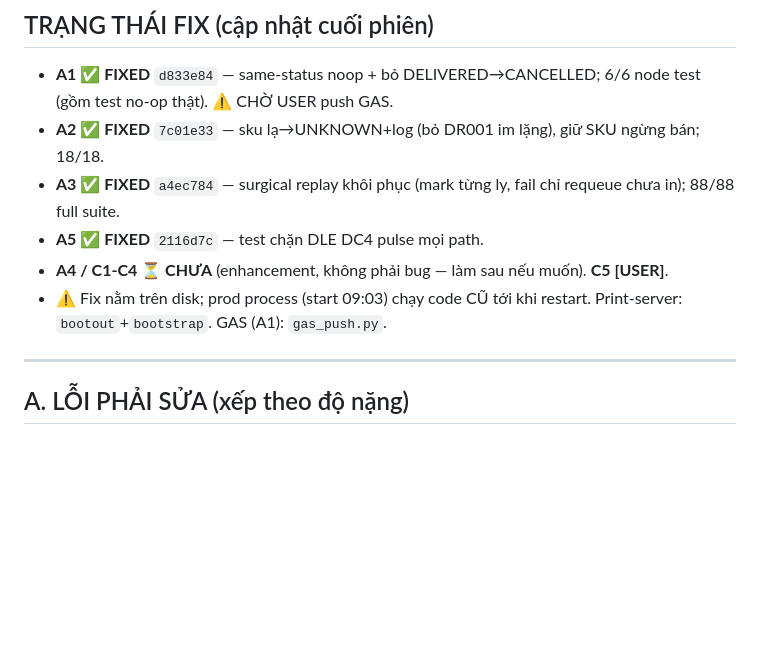
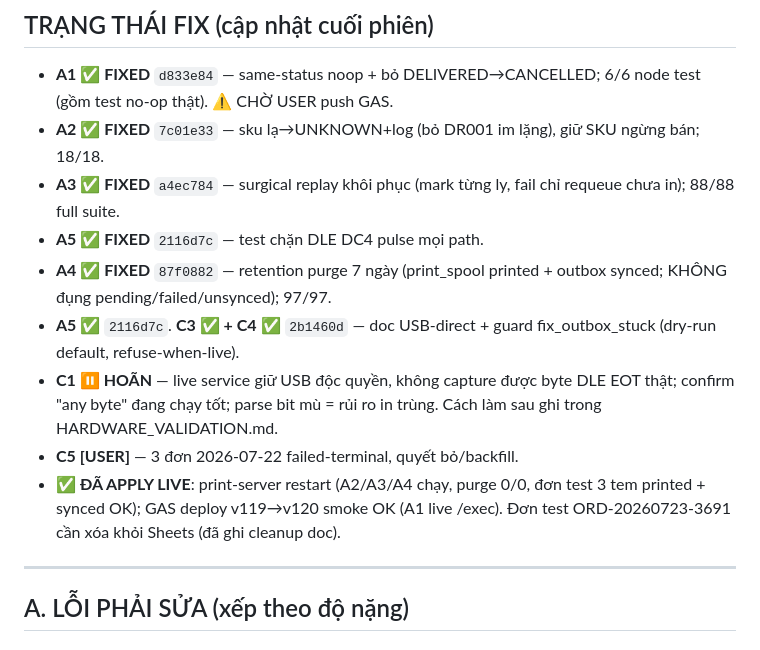
Before and after one commit to hibbman23-dpd/Mitsucafe, a Markdown page: docs/repo-sweep-2026-07-23.md, the part around the change. Rendered like a GitHub page; blank space fills up the shorter version.

Commit message:
docs: mark A4/C3/C4 done + all fixes applied live (print-server restart + GAS v120)
Co-Authored-By: Claude Fable 5 <noreply@anthropic.com>

```diff
--- a/docs/repo-sweep-2026-07-23.md
+++ b/docs/repo-sweep-2026-07-23.md
@@ -11,8 +11,11 @@ Task đánh dấu **[SONNET]** = giao model thấp làm theo spec; **[USER]** =
 - **A2 ✅ FIXED** `7c01e33` — sku lạ→UNKNOWN+log (bỏ DR001 im lặng), giữ SKU ngừng bán; 18/18.
 - **A3 ✅ FIXED** `a4ec784` — surgical replay khôi phục (mark từng ly, fail chỉ requeue chưa in); 88/88 full suite.
 - **A5 ✅ FIXED** `2116d7c` — test chặn DLE DC4 pulse mọi path.
-- **A4 / C1-C4 ⏳ CHƯA** (enhancement, không phải bug — làm sau nếu muốn). **C5 [USER]**.
-- ⚠️ Fix nằm trên disk; prod process (start 09:03) chạy code CŨ tới khi restart. Print-server: `bootout`+`bootstrap`. GAS (A1): `gas_push.py`.
+- **A4 ✅ FIXED** `87f0882` — retention purge 7 ngày (print_spool printed + outbox synced; KHÔNG đụng pending/failed/unsynced); 97/97.
+- **A5 ✅** `2116d7c`. **C3 ✅ + C4 ✅** `2b1460d` — doc USB-direct + guard fix_outbox_stuck (dry-run default, refuse-when-live).
+- **C1 ⏸️ HOÃN** — live service giữ USB độc quyền, không capture được byte DLE EOT thật; confirm "any byte" đang chạy tốt; parse bit mù = rủi ro in trùng. Cách làm sau ghi trong HARDWARE_VALIDATION.md.
+- **C5 [USER]** — 3 đơn 2026-07-22 failed-terminal, quyết bỏ/backfill.
+- ✅ **ĐÃ APPLY LIVE**: print-server restart (A2/A3/A4 chạy, purge 0/0, đơn test 3 tem printed + synced OK); GAS deploy v119→v120 smoke OK (A1 live /exec). Đơn test ORD-20260723-3691 cần xóa khỏi Sheets (đã ghi cleanup doc).
 
 ---
 
```
Also changed, not shown: docs/cleanup-fake-orders-2026-07-23.md (+1 -0 lines).
